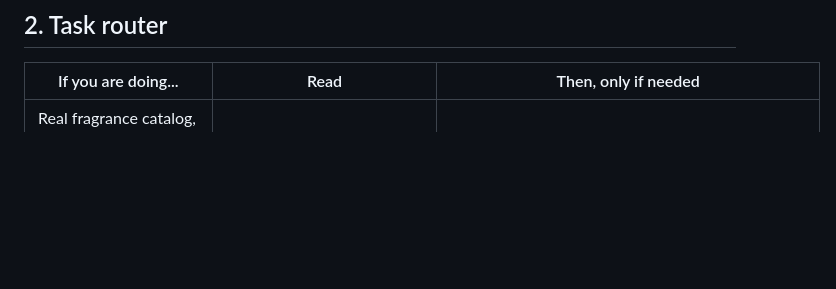
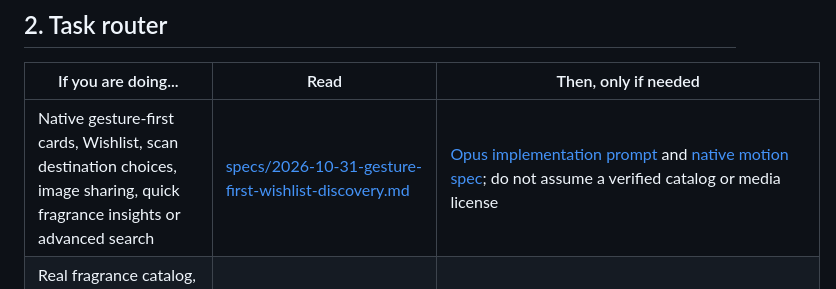
Before and after one commit to WGLewis0721/Arooma-App, a Markdown page: docs/design/README.md, the part around the change. Drawn GitHub-style; blank space fills up the shorter version.

Commit message:
docs(arooma): route native Wishlist and gesture-first discovery work to implementation spec

```diff
--- a/docs/design/README.md
+++ b/docs/design/README.md
@@ -32,6 +32,7 @@ Open decisions: [DECISIONS.md](DECISIONS.md).
 
 | If you are doing... | Read | Then, only if needed |
 | --- | --- | --- |
+| Native gesture-first cards, Wishlist, scan destination choices, image sharing, quick fragrance insights or advanced search | [specs/2026-10-31-gesture-first-wishlist-discovery.md](specs/2026-10-31-gesture-first-wishlist-discovery.md) | [Opus implementation prompt](prompts/OPUS_55_GESTURE_FIRST_WISHLIST_DISCOVERY.md) and [native motion spec](specs/2026-10-31-native-premium-motion-interaction-system.md); do not assume a verified catalog or media license |
 | Real fragrance catalog, brand-photo use, independent-app disclosure, image rights, ads or optional IAP planning | [specs/2026-10-30-unofficial-companion-strategy.md](specs/2026-10-30-unofficial-companion-strategy.md) | [brand/THIRD_PARTY_CONTENT_POLICY.md](brand/THIRD_PARTY_CONTENT_POLICY.md). Strategy only; do not import or publish third-party media based on these docs |
 | Generate a standalone holographic/overframe fragrance collectible image pair | [packs/collectible-image-generation.md](packs/collectible-image-generation.md) | [brand/COLLECTIBLE_CARD_ART_DIRECTION.md](brand/COLLECTIBLE_CARD_ART_DIRECTION.md) sections 1-6 and [production handbook](brand/COLLECTIBLE_CARD_PRODUCTION.md); this is **not** the normal cabinet card style |
 | A plan, spec sheet, redesign or UI review | [packs/spec-writing.md](packs/spec-writing.md) | [PLAN_SPEC_PROTOCOL.md](PLAN_SPEC_PROTOCOL.md), [specs/TEMPLATE.md](specs/TEMPLATE.md) |
```
